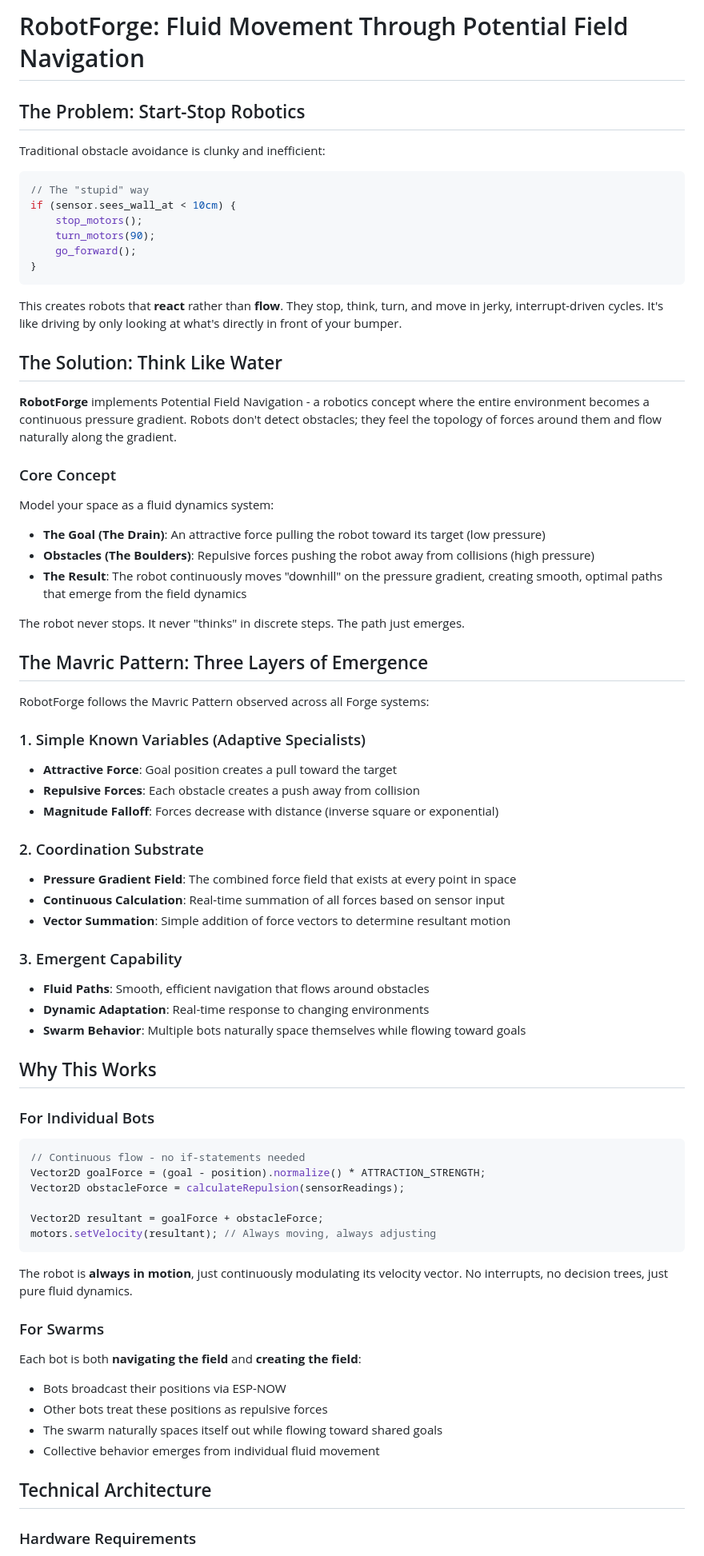
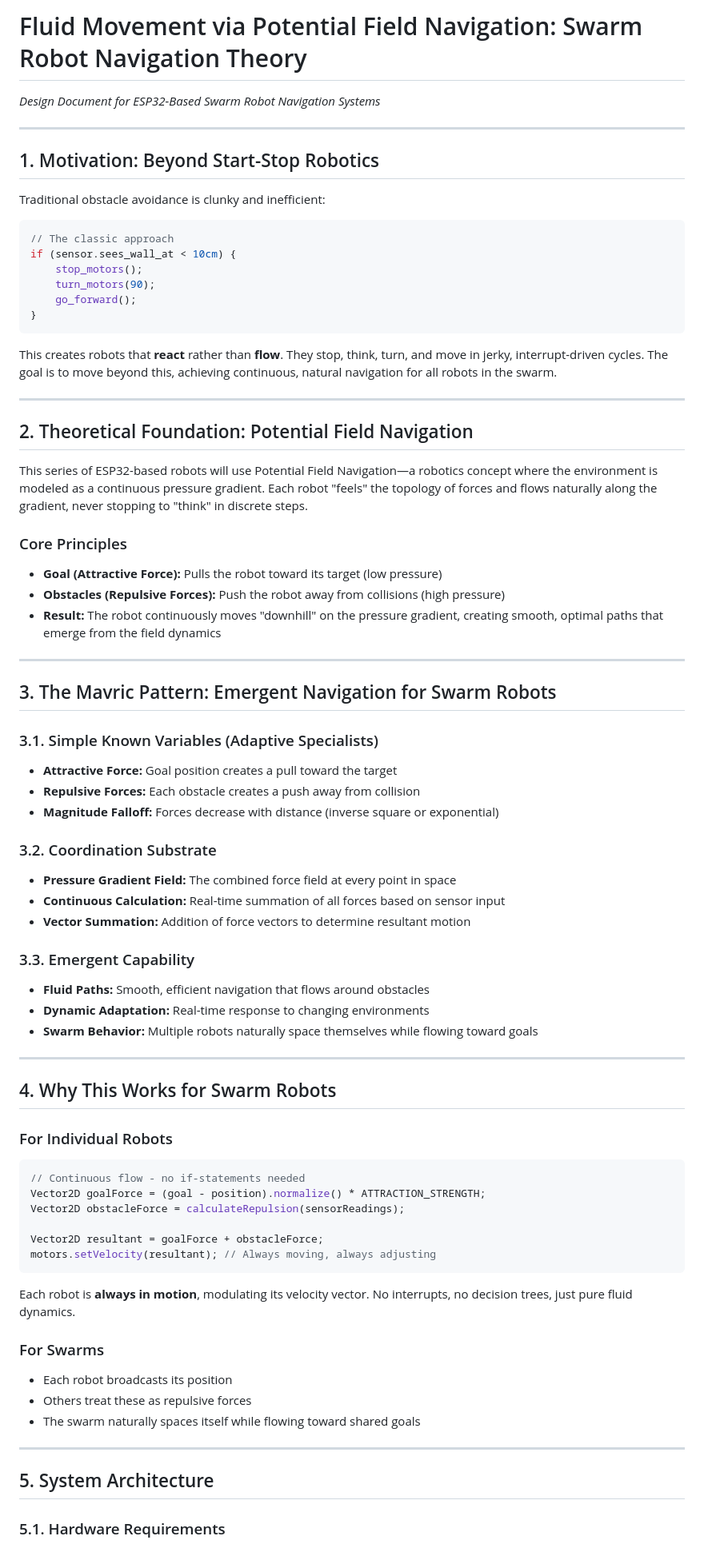
Before and after one commit to JamesTheGiblet/wheelie, a Markdown page: docs/PotentialFieldNavigation.md, the part around the change printed below. Shown: that part at 80% size. Drawn GitHub-style.

Commit message:
docs: Revise Potential Field Navigation documentation for clarity and structure

````diff
--- a/docs/PotentialFieldNavigation.md
+++ b/docs/PotentialFieldNavigation.md
@@ -1,11 +1,15 @@
-# RobotForge: Fluid Movement Through Potential Field Navigation
+# Fluid Movement via Potential Field Navigation: Swarm Robot Navigation Theory
 
-## The Problem: Start-Stop Robotics
+*Design Document for ESP32-Based Swarm Robot Navigation Systems*
+
+---
+
+## 1. Motivation: Beyond Start-Stop Robotics
 
 Traditional obstacle avoidance is clunky and inefficient:
 
 ```cpp
-// The "stupid" way
+// The classic approach
 if (sensor.sees_wall_at < 10cm) {
     stop_motors();
     turn_motors(90);
@@ -13,47 +17,47 @@ if (sensor.sees_wall_at < 10cm) {
 }
 ```
 
-This creates robots that **react** rather than **flow**. They stop, think, turn, and move in jerky, interrupt-driven cycles. It's like driving by only looking at what's directly in front of your bumper.
+This creates robots that **react** rather than **flow**. They stop, think, turn, and move in jerky, interrupt-driven cycles. The goal is to move beyond this, achieving continuous, natural navigation for all robots in the swarm.
 
-## The Solution: Think Like Water
+---
 
-**RobotForge** implements Potential Field Navigation - a robotics concept where the entire environment becomes a continuous pressure gradient. Robots don't detect obstacles; they feel the topology of forces around them and flow naturally along the gradient.
+## 2. Theoretical Foundation: Potential Field Navigation
 
-### Core Concept
+This series of ESP32-based robots will use Potential Field Navigation—a robotics concept where the environment is modeled as a continuous pressure gradient. Each robot "feels" the topology of forces and flows naturally along the gradient, never stopping to "think" in discrete steps.
 
-Model your space as a fluid dynamics system:
+### Core Principles
 
-- **The Goal (The Drain)**: An attractive force pulling the robot toward its target (low pressure)
-- **Obstacles (The Boulders)**: Repulsive forces pushing the robot away from collisions (high pressure)
-- **The Result**: The robot continuously moves "downhill" on the pressure gradient, creating smooth, optimal paths that emerge from the field dynamics
+- **Goal (Attractive Force):** Pulls the robot toward its target (low pressure)
+- **Obstacles (Repulsive Forces):** Push the robot away from collisions (high pressure)
+- **Result:** The robot continuously moves "downhill" on the pressure gradient, creating smooth, optimal paths that emerge from the field dynamics
 
-The robot never stops. It never "thinks" in discrete steps. The path just emerges.
+---
 
-## The Mavric Pattern: Three Layers of Emergence
+## 3. The Mavric Pattern: Emergent Navigation for Swarm Robots
 
-RobotForge follows the Mavric Pattern observed across all Forge systems:
+### 3.1. Simple Known Variables (Adaptive Specialists)
 
-### 1. Simple Known Variables (Adaptive Specialists)
+- **Attractive Force:** Goal position creates a pull toward the target
+- **Repulsive Forces:** Each obstacle creates a push away from collision
+- **Magnitude Falloff:** Forces decrease with distance (inverse square or exponential)
 
-- **Attractive Force**: Goal position creates a pull toward the target
-- **Repulsive Forces**: Each obstacle creates a push away from collision
-- **Magnitude Falloff**: Forces decrease with distance (inverse square or exponential)
+### 3.2. Coordination Substrate
 
-### 2. Coordination Substrate
+- **Pressure Gradient Field:** The combined force field at every point in space
+- **Continuous Calculation:** Real-time summation of all forces based on sensor input
+- **Vector Summation:** Addition of force vectors to determine resultant motion
 
-- **Pressure Gradient Field**: The combined force field that exists at every point in space
-- **Continuous Calculation**: Real-time summation of all forces based on sensor input
-- **Vector Summation**: Simple addition of force vectors to determine resultant motion
+### 3.3. Emergent Capability
 
-### 3. Emergent Capability
+- **Fluid Paths:** Smooth, efficient navigation that flows around obstacles
+- **Dynamic Adaptation:** Real-time response to changing environments
+- **Swarm Behavior:** Multiple robots naturally space themselves while flowing toward goals
 
-- **Fluid Paths**: Smooth, efficient navigation that flows around obstacles
-- **Dynamic Adaptation**: Real-time response to changing environments
-- **Swarm Behavior**: Multiple bots naturally space themselves while flowing toward goals
+---
 
-## Why This Works
+## 4. Why This Works for Swarm Robots
 
-### For Individual Bots
+### For Individual Robots
 
 ```cpp
 // Continuous flow - no if-statements needed
@@ -64,18 +68,17 @@ Vector2D resultant = goalForce + obstacleForce;
 motors.setVelocity(resultant); // Always moving, always adjusting
 ```
 
-The robot is **always in motion**, just continuously modulating its velocity vector. No interrupts, no decision trees, just pure fluid dynamics.
+Each robot is **always in motion**, modulating its velocity vector. No interrupts, no decision trees, just pure fluid dynamics.
 
 ### For Swarms
 
-Each bot is both **navigating the field** and **creating the field**:
+- Each robot broadcasts its position
+- Others treat these as repulsive forces
+- The swarm naturally spaces itself while flowing toward shared goals
 
-- Bots broadcast their positions via ESP-NOW
-- Other bots treat these positions as repulsive forces
-- The swarm naturally spaces itself out while flowing toward shared goals
-- Collective behavior emerges from individual fluid movement
+---
 
-## Technical Architecture
+## 5. System Architecture
 
-### Hardware Requirements
+### 5.1. Hardware Requirements
 
````
Also changed, not shown: other parts of docs/PotentialFieldNavigation.md (+73 -145 lines).
